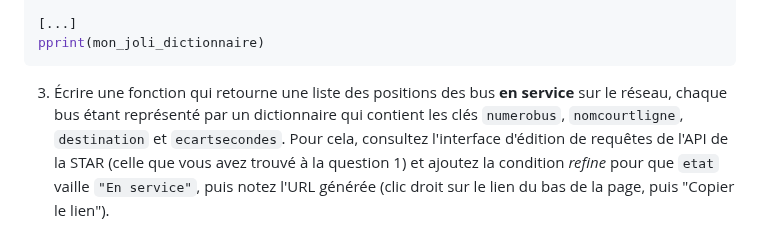
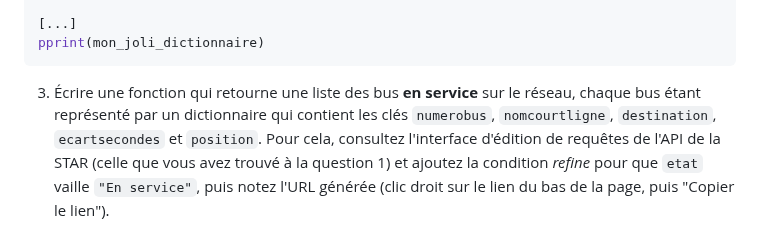
Before and after one commit to rtavenar/m1_python_ur2, a Markdown page: src/07_api_rest.md, the part around the change. Rendered like a GitHub page.

Commit message:
clarification

````diff
--- a/src/07_api_rest.md
+++ b/src/07_api_rest.md
@@ -48,9 +48,9 @@ from pprint import pprint
 pprint(mon_joli_dictionnaire)
 ```
 
-3. Écrire une fonction qui retourne une liste des positions des bus **en service** sur le réseau,
+3. Écrire une fonction qui retourne une liste des bus **en service** sur le réseau,
 chaque bus étant représenté par un dictionnaire qui contient les clés `numerobus`, `nomcourtligne`,
-`destination` et `ecartsecondes`.
+`destination`, `ecartsecondes` et `position`.
 Pour cela, consultez l'interface d'édition de requêtes de l'API de la STAR (celle que vous
 avez trouvé à la question 1) et ajoutez la condition _refine_ pour que `etat` vaille `"En service"`, puis
 notez l'URL générée (clic droit sur le lien du bas de la page, puis "Copier le lien").
````
